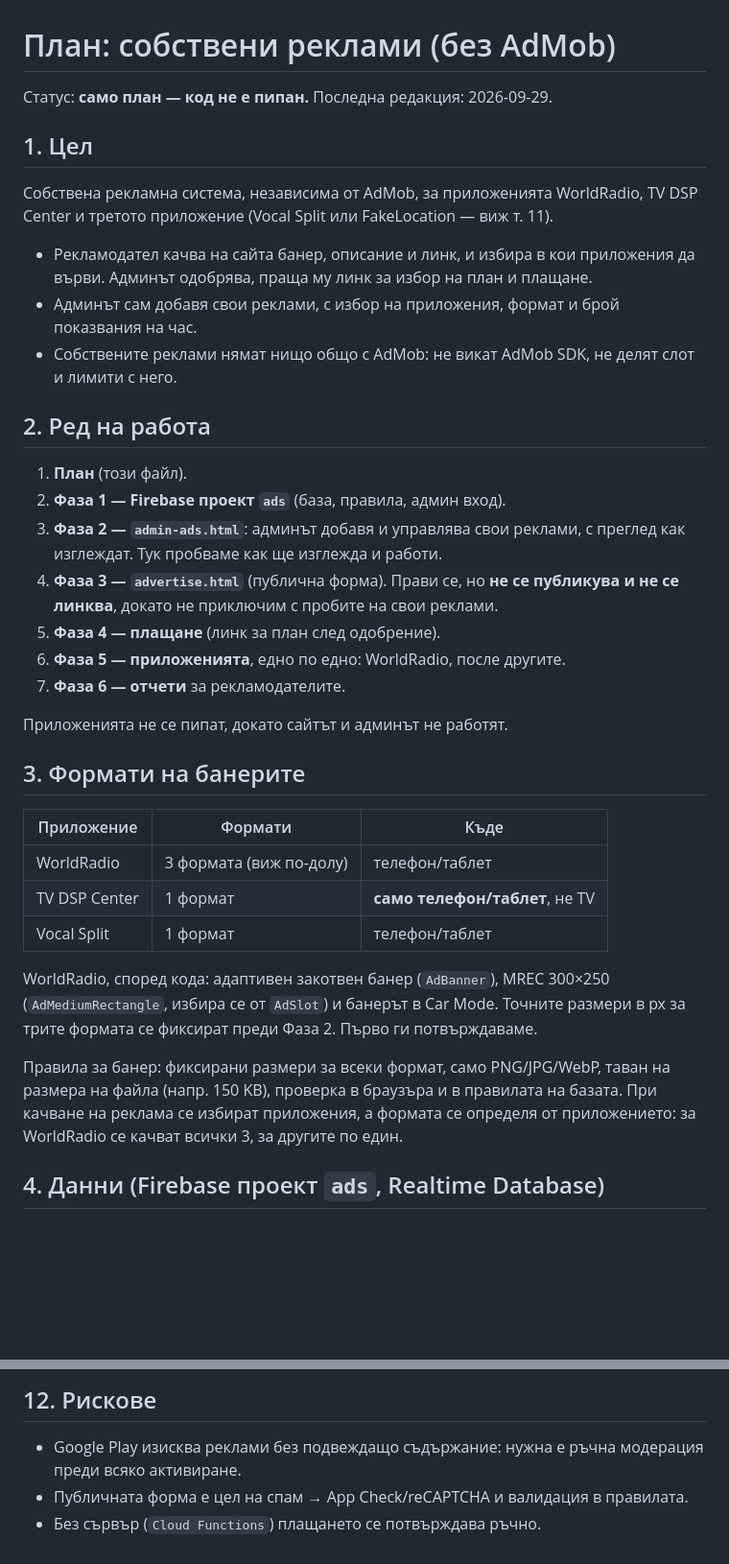
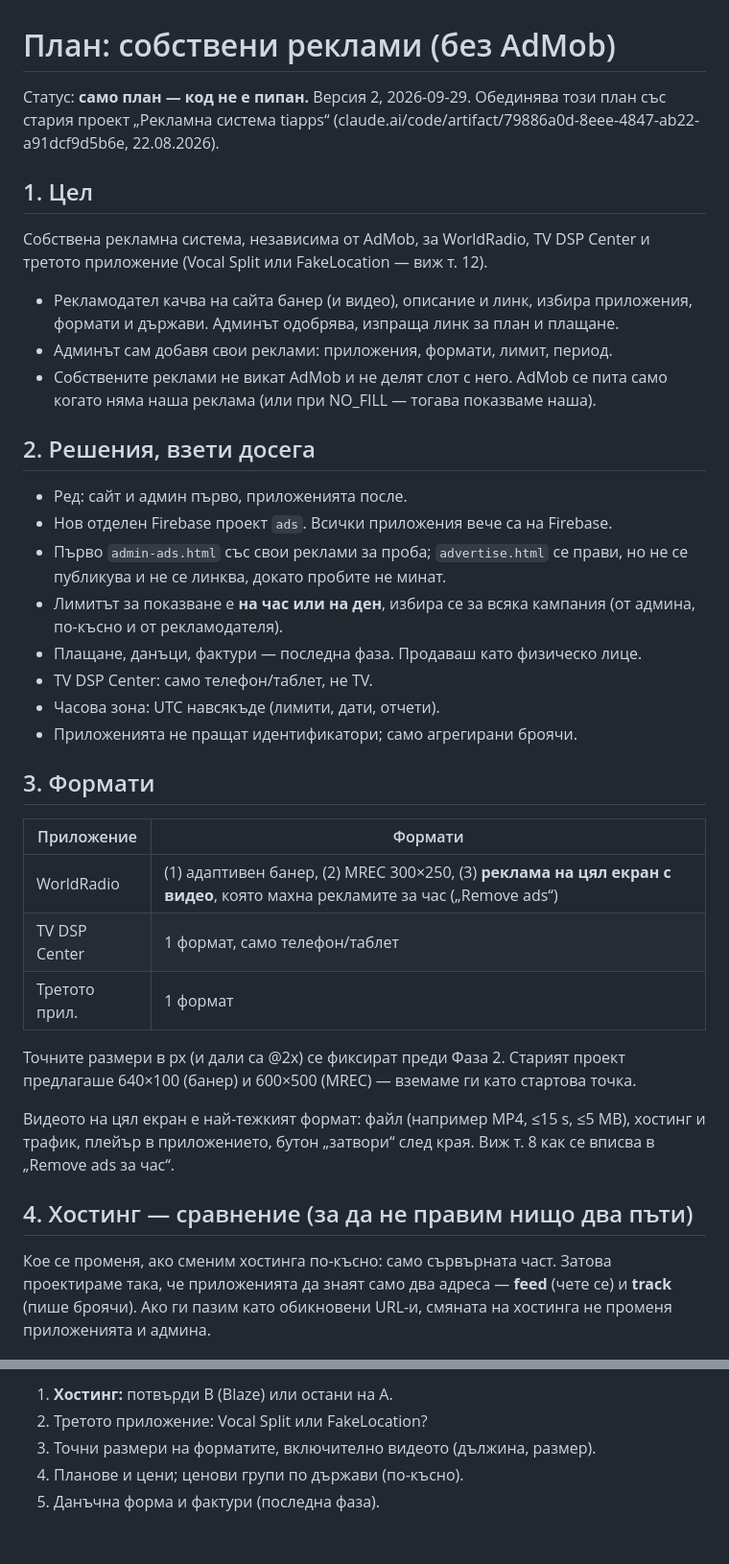
Before and after one commit to todorilinov/todorilinov.github.io, a Markdown page: ADS-PLAN.md, 2 parts joined by grey strips. Shown at 96% size. Drawn GitHub-style; blank space fills up the shorter version.

```diff
--- a/ADS-PLAN.md
+++ b/ADS-PLAN.md
@@ -1,49 +1,52 @@
 # План: собствени реклами (без AdMob)
 
-Статус: **само план — код не е пипан.** Последна редакция: 2026-09-29.
+Статус: **само план — код не е пипан.** Версия 2, 2026-09-29.
+Обединява този план със стария проект „Рекламна система tiapps“
+(claude.ai/code/artifact/79886a0d-8eee-4847-ab22-a91dcf9d5b6e, 22.08.2026).
 
 ## 1. Цел
 
-Собствена рекламна система, независима от AdMob, за приложенията WorldRadio,
-TV DSP Center и третото приложение (Vocal Split или FakeLocation — виж т. 11).
+Собствена рекламна система, независима от AdMob, за WorldRadio, TV DSP Center и
+третото приложение (Vocal Split или FakeLocation — виж т. 12).
 
-- Рекламодател качва на сайта банер, описание и линк, и избира в кои приложения
-  да върви. Админът одобрява, праща му линк за избор на план и плащане.
-- Админът сам добавя свои реклами, с избор на приложения, формат и брой
-  показвания на час.
-- Собствените реклами нямат нищо общо с AdMob: не викат AdMob SDK, не делят
-  слот и лимити с него.
+- Рекламодател качва на сайта банер (и видео), описание и линк, избира приложения,
+  формати и държави. Админът одобрява, изпраща линк за план и плащане.
+- Админът сам добавя свои реклами: приложения, формати, лимит, период.
+- Собствените реклами не викат AdMob и не делят слот с него. AdMob се пита само
+  когато няма наша реклама (или при NO_FILL — тогава показваме наша).
 
-## 2. Ред на работа
+## 2. Решения, взети досега
 
-1. **План** (този файл).
-2. **Фаза 1 — Firebase проект `ads`** (база, правила, админ вход).
-3. **Фаза 2 — `admin-ads.html`**: админът добавя и управлява свои реклами,
-   с преглед как изглеждат. Тук пробваме как ще изглежда и работи.
-4. **Фаза 3 — `advertise.html`** (публична форма). Прави се, но **не се
-   публикува и не се линква**, докато не приключим с пробите на свои реклами.
-5. **Фаза 4 — плащане** (линк за план след одобрение).
-6. **Фаза 5 — приложенията**, едно по едно: WorldRadio, после другите.
-7. **Фаза 6 — отчети** за рекламодателите.
+- Ред: сайт и админ първо, приложенията после.
+- Нов отделен Firebase проект `ads`. Всички приложения вече са на Firebase.
+- Първо `admin-ads.html` със свои реклами за проба; `advertise.html` се прави,
+  но не се публикува и не се линква, докато пробите не минат.
+- Лимитът за показване е **на час или на ден**, избира се за всяка кампания
+  (от админа, по-късно и от рекламодателя).
+- Плащане, данъци, фактури — последна фаза. Продаваш като физическо лице.
+- TV DSP Center: само телефон/таблет, не TV.
+- Часова зона: UTC навсякъде (лимити, дати, отчети).
+- Приложенията не пращат идентификатори; само агрегирани броячи.
 
-Приложенията не се пипат, докато сайтът и админът не работят.
+## 3. Формати
 
-## 3. Формати на банерите
+| Приложение     | Формати |
+|----------------|---------|
+| WorldRadio     | (1) адаптивен банер, (2) MREC 300×250, (3) **реклама на цял екран с видео**, която махна рекламите за час („Remove ads“) |
+| TV DSP Center  | 1 формат, само телефон/таблет |
+| Третото прил.  | 1 формат |
 
-| Приложение     | Формати                                   | Къде                     |
-|----------------|-------------------------------------------|--------------------------|
-| WorldRadio     | 3 формата (виж по-долу)                   | телефон/таблет           |
-| TV DSP Center  | 1 формат                                  | **само телефон/таблет**, не TV |
-| Vocal Split    | 1 формат                                  | телефон/таблет           |
+Точните размери в px (и дали са @2x) се фиксират преди Фаза 2. Старият проект
+предлагаше 640×100 (банер) и 600×500 (MREC) — вземаме ги като стартова точка.
 
-WorldRadio, според кода: адаптивен закотвен банер (`AdBanner`), MREC 300×250
-(`AdMediumRectangle`, избира се от `AdSlot`) и банерът в Car Mode. Точните
-размери в px за трите формата се фиксират преди Фаза 2. Първо ги потвърждаваме.
+Видеото на цял екран е най-тежкият формат: файл (например MP4, ≤15 s, ≤5 MB),
+хостинг и трафик, плейър в приложението, бутон „затвори“ след края.
+Виж т. 8 как се вписва в „Remove ads за час“.
 
-Правила за банер: фиксирани размери за всеки формат, само PNG/JPG/WebP, таван на
-размера на файла (напр. 150 KB), проверка в браузъра и в правилата на базата.
-При качване на реклама се избират приложения, а формата се определя от
-приложението: за WorldRadio се качват всички 3, за другите по един.
+## 4. Хостинг — сравнение (за да не правим нищо два пъти)
 
-## 4. Данни (Firebase проект `ads`, Realtime Database)
+Кое се променя, ако сменим хостинга по-късно: само сървърната част. Затова
+проектираме така, че приложенията да знаят само два адреса — **feed** (чете се)
+и **track** (пише броячи). Ако ги пазим като обикновени URL-и, смяната на
+хостинга не променя приложенията и админа.
 
@@ -160,7 +180,6 @@ stats/{campaignId}/{day}                       # показвания и кли
 
-## 12. Рискове
-
-- Google Play изисква реклами без подвеждащо съдържание: нужна е ръчна
-  модерация преди всяко активиране.
-- Публичната форма е цел на спам → App Check/reCAPTCHA и валидация в правилата.
-- Без сървър (`Cloud Functions`) плащането се потвърждава ръчно.
+1. **Хостинг:** потвърди B (Blaze) или остани на A.
+2. Третото приложение: Vocal Split или FakeLocation?
+3. Точни размери на форматите, включително видеото (дължина, размер).
+4. Планове и цени; ценови групи по държави (по-късно).
+5. Данъчна форма и фактури (последна фаза).
```
Also changed, not shown: other parts of ADS-PLAN.md (+105 -88 lines).
